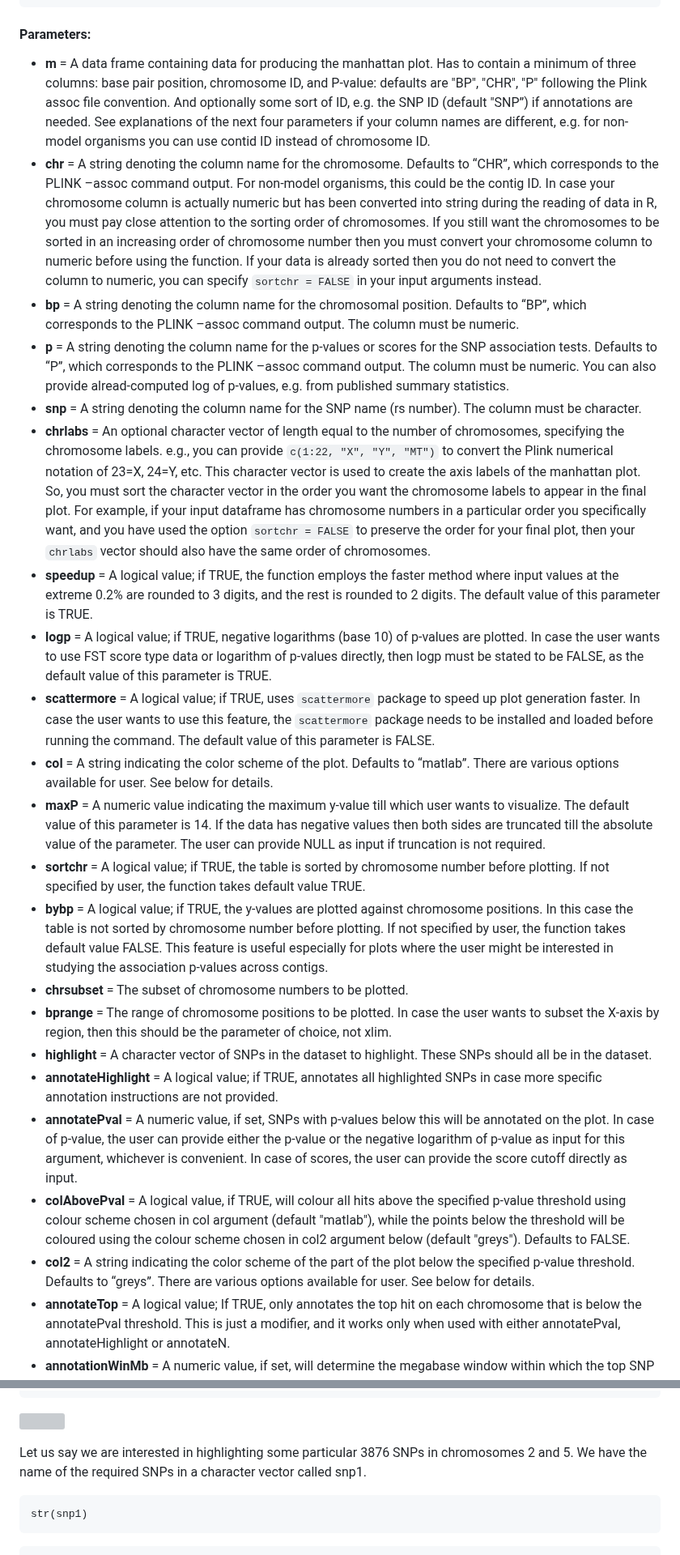
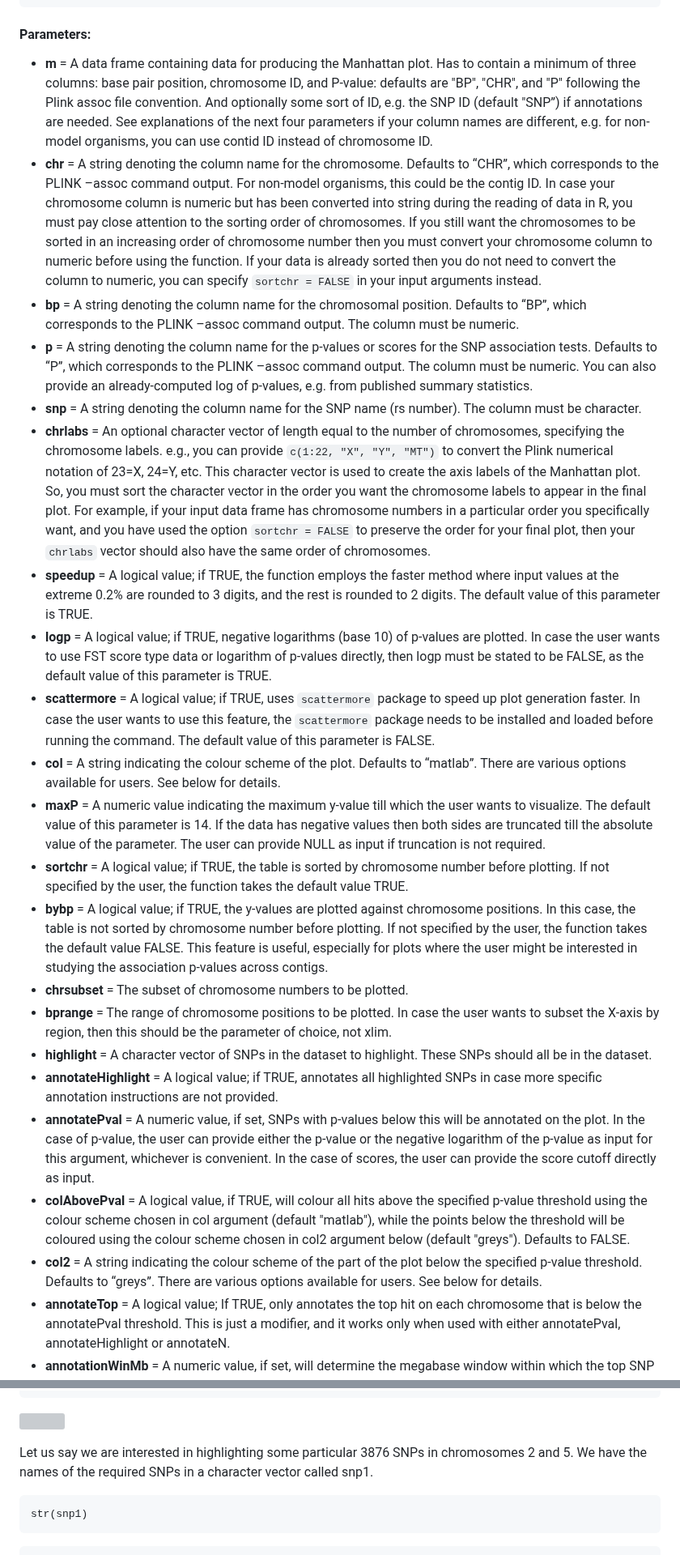
Before and after one commit to kaustubhad/fastman, a Markdown page: README.md, 2 parts joined by grey strips. Shown at 81% size. GitHub-like rendering; grey boxes are pictures that could not be loaded.

````diff
--- a/README.md
+++ b/README.md
@@ -38,26 +38,26 @@ fastman (m, chr = "CHR", bp = "BP", p = "P", snp, chrlabs, speedup=TRUE, logp =
 ```
 
 #### Parameters:
-* **m**	= A data frame containing data for producing the manhattan plot. Has to contain a minimum of three columns: base pair position, chromosome ID, and P-value: defaults are "BP", "CHR", "P" following the Plink assoc file convention. And optionally some sort of ID, e.g. the SNP ID (default "SNP”) if annotations are needed. See explanations of the next four parameters if your column names are different, e.g. for non-model organisms you can use contid ID instead of chromosome ID.
-* **chr**	= A string denoting the column name for the chromosome. Defaults to “CHR”, which corresponds to the PLINK –assoc command output. For non-model organisms, this could be the contig ID. In case your chromosome column is actually numeric but has been converted into string during the reading of data in R, you must pay close attention to the sorting order of chromosomes. If you still want the chromosomes to be sorted in an increasing order of chromosome number then you must convert your chromosome column to numeric before using the function. If your data is already sorted then you do not need to convert the column to numeric, you can specify ```sortchr = FALSE``` in your input arguments instead.
+* **m**	= A data frame containing data for producing the Manhattan plot. Has to contain a minimum of three columns: base pair position, chromosome ID, and P-value: defaults are "BP", "CHR", and "P" following the Plink assoc file convention. And optionally some sort of ID, e.g. the SNP ID (default "SNP”) if annotations are needed. See explanations of the next four parameters if your column names are different, e.g. for non-model organisms, you can use contid ID instead of chromosome ID.
+* **chr**	= A string denoting the column name for the chromosome. Defaults to “CHR”, which corresponds to the PLINK –assoc command output. For non-model organisms, this could be the contig ID. In case your chromosome column is numeric but has been converted into string during the reading of data in R, you must pay close attention to the sorting order of chromosomes. If you still want the chromosomes to be sorted in an increasing order of chromosome number then you must convert your chromosome column to numeric before using the function. If your data is already sorted then you do not need to convert the column to numeric, you can specify ```sortchr = FALSE``` in your input arguments instead.
 * **bp** = A string denoting the column name for the chromosomal position. Defaults to “BP”, which corresponds to the PLINK –assoc command output. The column must be numeric.
-* **p**	= A string denoting the column name for the p-values or scores for the SNP association tests. Defaults to “P”, which corresponds to the PLINK –assoc command output. The column must be numeric. You can also provide alread-computed log of p-values, e.g. from published summary statistics.
+* **p**	= A string denoting the column name for the p-values or scores for the SNP association tests. Defaults to “P”, which corresponds to the PLINK –assoc command output. The column must be numeric. You can also provide an already-computed log of p-values, e.g. from published summary statistics.
 * **snp**	= A string denoting the column name for the SNP name (rs number). The column must be character.
-* **chrlabs**	= An optional character vector of length equal to the number of chromosomes, specifying the chromosome labels. e.g., you can provide ```c(1:22, "X", "Y", "MT")``` to convert the Plink numerical notation of 23=X, 24=Y, etc. This character vector is used to create the axis labels of the manhattan plot. So, you must sort the character vector in the order you want the chromosome labels to appear in the final plot. For example, if your input dataframe has chromosome numbers in a particular order you specifically want, and you have used the option ```sortchr = FALSE``` to preserve the order for your final plot, then your ```chrlabs``` vector should also have the same order of chromosomes.
+* **chrlabs**	= An optional character vector of length equal to the number of chromosomes, specifying the chromosome labels. e.g., you can provide ```c(1:22, "X", "Y", "MT")``` to convert the Plink numerical notation of 23=X, 24=Y, etc. This character vector is used to create the axis labels of the Manhattan plot. So, you must sort the character vector in the order you want the chromosome labels to appear in the final plot. For example, if your input data frame has chromosome numbers in a particular order you specifically want, and you have used the option ```sortchr = FALSE``` to preserve the order for your final plot, then your ```chrlabs``` vector should also have the same order of chromosomes.
 * **speedup** = A logical value; if TRUE, the function employs the faster method where input values at the extreme 0.2% are rounded to 3 digits, and the rest is rounded to 2 digits. The default value of this parameter is TRUE.
 * **logp**	= A logical value; if TRUE, negative logarithms (base 10) of p-values are plotted. In case the user wants to use FST score type data or logarithm of p-values directly, then logp must be stated to be FALSE, as the default value of this parameter is TRUE.
 * **scattermore** = A logical value; if TRUE, uses ```scattermore``` package to speed up plot generation faster. In case the user wants to use this feature, the ``scattermore`` package needs to be installed and loaded before running the command. The default value of this parameter is FALSE.
-* **col**	= A string indicating the color scheme of the plot. Defaults to “matlab”. There are various options available for user. See below for details.
-* **maxP**	= A numeric value indicating the maximum y-value till which user wants to visualize. The default value of this parameter is 14. If the data has negative values then both sides are truncated till the absolute value of the parameter. The user can provide NULL as input if truncation is not required.
-* **sortchr**	= A logical value; if TRUE, the table is sorted by chromosome number before plotting. If not specified by user, the function takes default value TRUE.
-* **bybp** = A logical value; if TRUE, the y-values are plotted against chromosome positions. In this case the table is not sorted by chromosome number before plotting. If not specified by user, the function takes default value FALSE. This feature is useful especially for plots where the user might be interested in studying the association p-values across contigs.
+* **col**	= A string indicating the colour scheme of the plot. Defaults to “matlab”. There are various options available for users. See below for details.
+* **maxP**	= A numeric value indicating the maximum y-value till which the user wants to visualize. The default value of this parameter is 14. If the data has negative values then both sides are truncated till the absolute value of the parameter. The user can provide NULL as input if truncation is not required.
+* **sortchr**	= A logical value; if TRUE, the table is sorted by chromosome number before plotting. If not specified by the user, the function takes the default value TRUE.
+* **bybp** = A logical value; if TRUE, the y-values are plotted against chromosome positions. In this case, the table is not sorted by chromosome number before plotting. If not specified by the user, the function takes the default value FALSE. This feature is useful, especially for plots where the user might be interested in studying the association p-values across contigs.
 * **chrsubset** = The subset of chromosome numbers to be plotted.
 * **bprange**	= The range of chromosome positions to be plotted. In case the user wants to subset the X-axis by region, then this should be the parameter of choice, not xlim.
 * **highlight**	= A character vector of SNPs in the dataset to highlight. These SNPs should all be in the dataset.
 * **annotateHighlight**	= A logical value; if TRUE, annotates all highlighted SNPs in case more specific annotation instructions are not provided.
-* **annotatePval**	= A numeric value, if set, SNPs with p-values below this will be annotated on the plot. In case of p-value, the user can provide either the p-value or the negative logarithm of p-value as input for this argument, whichever is convenient. In case of scores, the user can provide the score cutoff directly as input.
-* **colAbovePval**	= A logical value, if TRUE, will colour all hits above the specified p-value threshold using colour scheme chosen in col argument (default "matlab"), while the points below the threshold will be coloured using the colour scheme chosen in col2 argument below (default "greys"). Defaults to FALSE.
-* **col2** = A string indicating the color scheme of the part of the plot below the specified p-value threshold. Defaults to “greys”. There are various options available for user. See below for details.
+* **annotatePval**	= A numeric value, if set, SNPs with p-values below this will be annotated on the plot. In the case of p-value, the user can provide either the p-value or the negative logarithm of the p-value as input for this argument, whichever is convenient. In the case of scores, the user can provide the score cutoff directly as input.
+* **colAbovePval**	= A logical value, if TRUE, will colour all hits above the specified p-value threshold using the colour scheme chosen in col argument (default "matlab"), while the points below the threshold will be coloured using the colour scheme chosen in col2 argument below (default "greys"). Defaults to FALSE.
+* **col2** = A string indicating the colour scheme of the part of the plot below the specified p-value threshold. Defaults to “greys”. There are various options available for users. See below for details.
 * **annotateTop**	= A logical value; If TRUE, only annotates the top hit on each chromosome that is below the annotatePval threshold. This is just a modifier, and it works only when used with either annotatePval, annotateHighlight or annotateN.
 * **annotationWinMb**	= A numeric value, if set, will determine the megabase window within which the top SNP will be annotated. This is just a modifier, and it works only when used with either annotatePval, annotateHighlight or annotateN.
 * **annotateN**	= A numeric value, if set, this number of top SNPs will be annotated on the plot.
@@ -282,7 +285,7 @@ dev.off()
 ```
 ![](https://github.com/kaustubhad/fastman/blob/main/plots/cmd3.png)
 
-Let us say we are interested in highlighting some particular 3876 SNPs in chromosomes 2 and 5. We have the name of the required SNPs in a character vector called snp1.
+Let us say we are interested in highlighting some particular 3876 SNPs in chromosomes 2 and 5. We have the names of the required SNPs in a character vector called snp1.
 ```
 str(snp1)
 ```
````
Also changed, not shown: other parts of README.md (+42 -39 lines).
